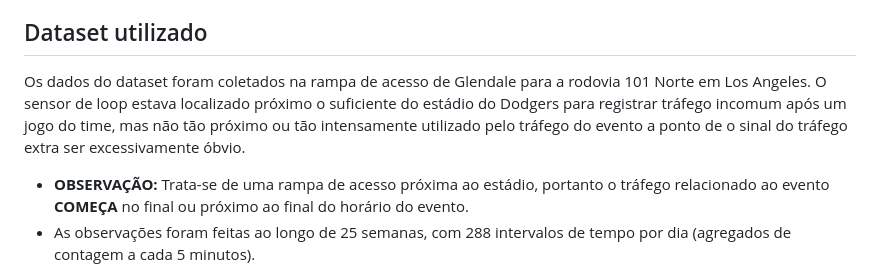
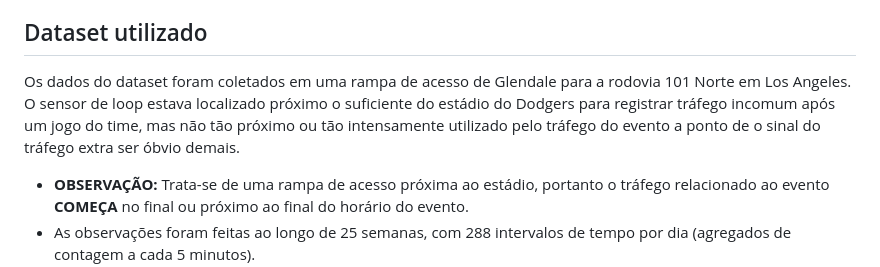
Before and after one commit to gPeres0/supervised-learning-comparison, a Markdown page: README.md, the part around the change. GitHub-like rendering.

Commit message:
docs: corrigi infos do dataset em README.md

```diff
--- a/README.md
+++ b/README.md
@@ -29,7 +29,7 @@
 - Discussão dos resultados.
 
 ## Dataset utilizado
-Os dados do dataset foram coletados na rampa de acesso de Glendale para a rodovia 101 Norte em Los Angeles. O sensor de loop estava localizado próximo o suficiente do estádio do Dodgers para registrar tráfego incomum após um jogo do time, mas não tão próximo ou tão intensamente utilizado pelo tráfego do evento a ponto de o sinal do tráfego extra ser excessivamente óbvio.
+Os dados do dataset foram coletados em uma rampa de acesso de Glendale para a rodovia 101 Norte em Los Angeles. O sensor de loop estava localizado próximo o suficiente do estádio do Dodgers para registrar tráfego incomum após um jogo do time, mas não tão próximo ou tão intensamente utilizado pelo tráfego do evento a ponto de o sinal do tráfego extra ser óbvio demais.
 - **OBSERVAÇÃO:** Trata-se de uma rampa de acesso próxima ao estádio, portanto o tráfego relacionado ao evento **COMEÇA** no final ou próximo ao final do horário do evento.
 - As observações foram feitas ao longo de 25 semanas, com 288 intervalos de tempo por dia (agregados de contagem a cada 5 minutos).
 - O objetivo é prever a ocorrência de um jogo de beisebol no estádio dos Dodgers.
```
